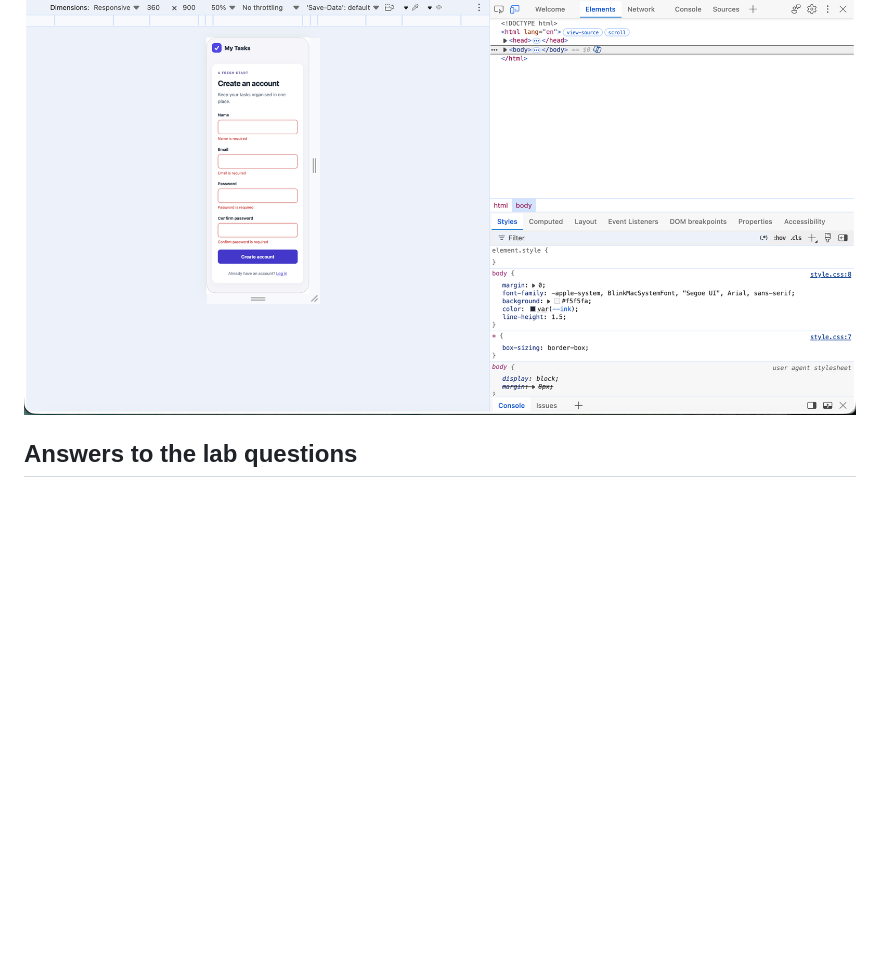
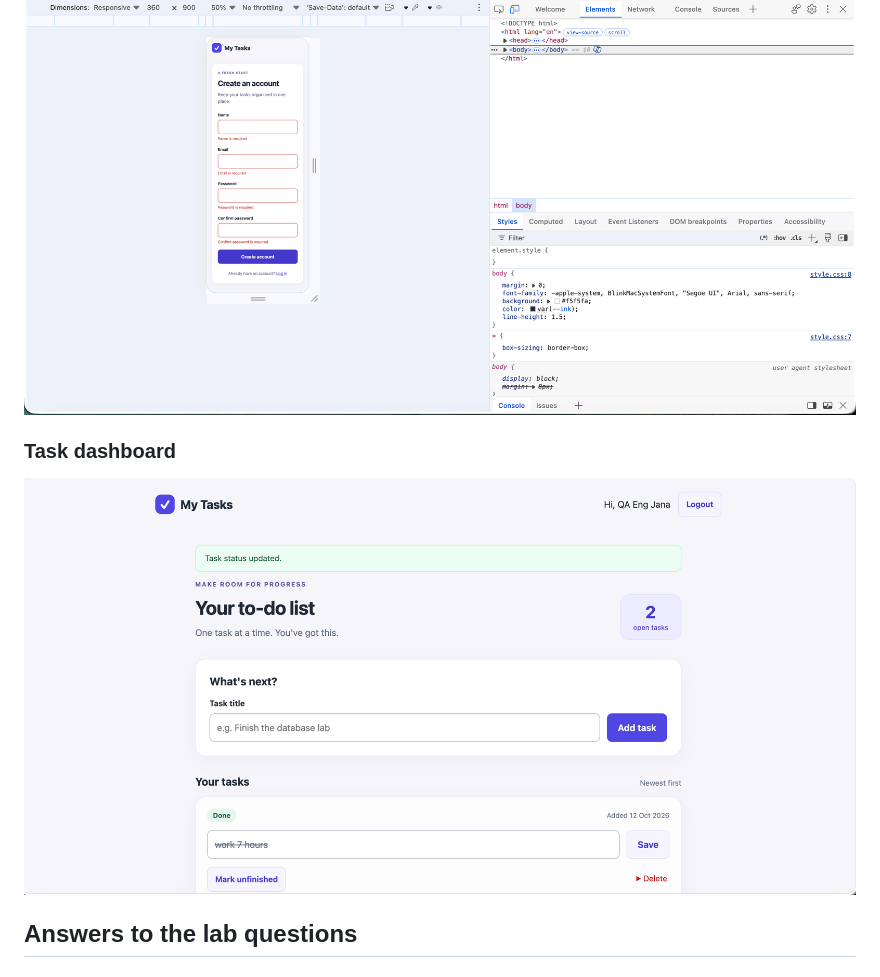
Before and after one commit to janabassem99/db-lab2-jana, a Markdown page: README.md, the part around the change. Drawn GitHub-style; pictures changed too: screenshots/dashboard.png (added); blank space fills up the shorter version.

Commit message:
Add task dashboard screenshot

```diff
--- a/README.md
+++ b/README.md
@@ -120,6 +120,9 @@ screenshots/README.md        Required screenshots to capture
 ### Mobile layout
 ![Application at 360 pixels wide](screenshots/mobile.png)
 
+### Task dashboard
+![Task dashboard with open-task counter and successful status update](screenshots/dashboard.png)
+
 ## Answers to the lab questions
 
 ### (a) Why does UPDATE/DELETE include AND user_id = %s?
```
